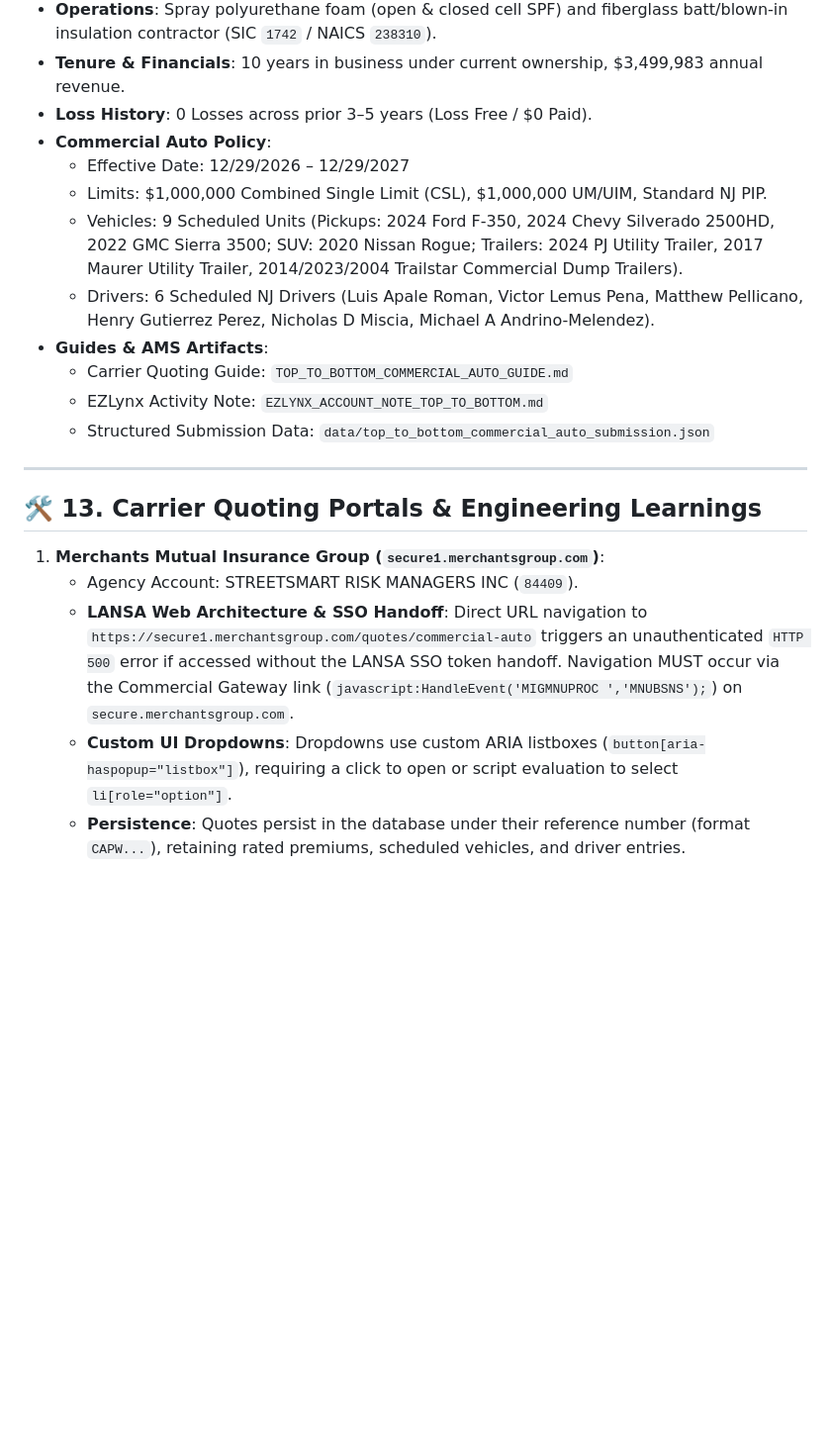
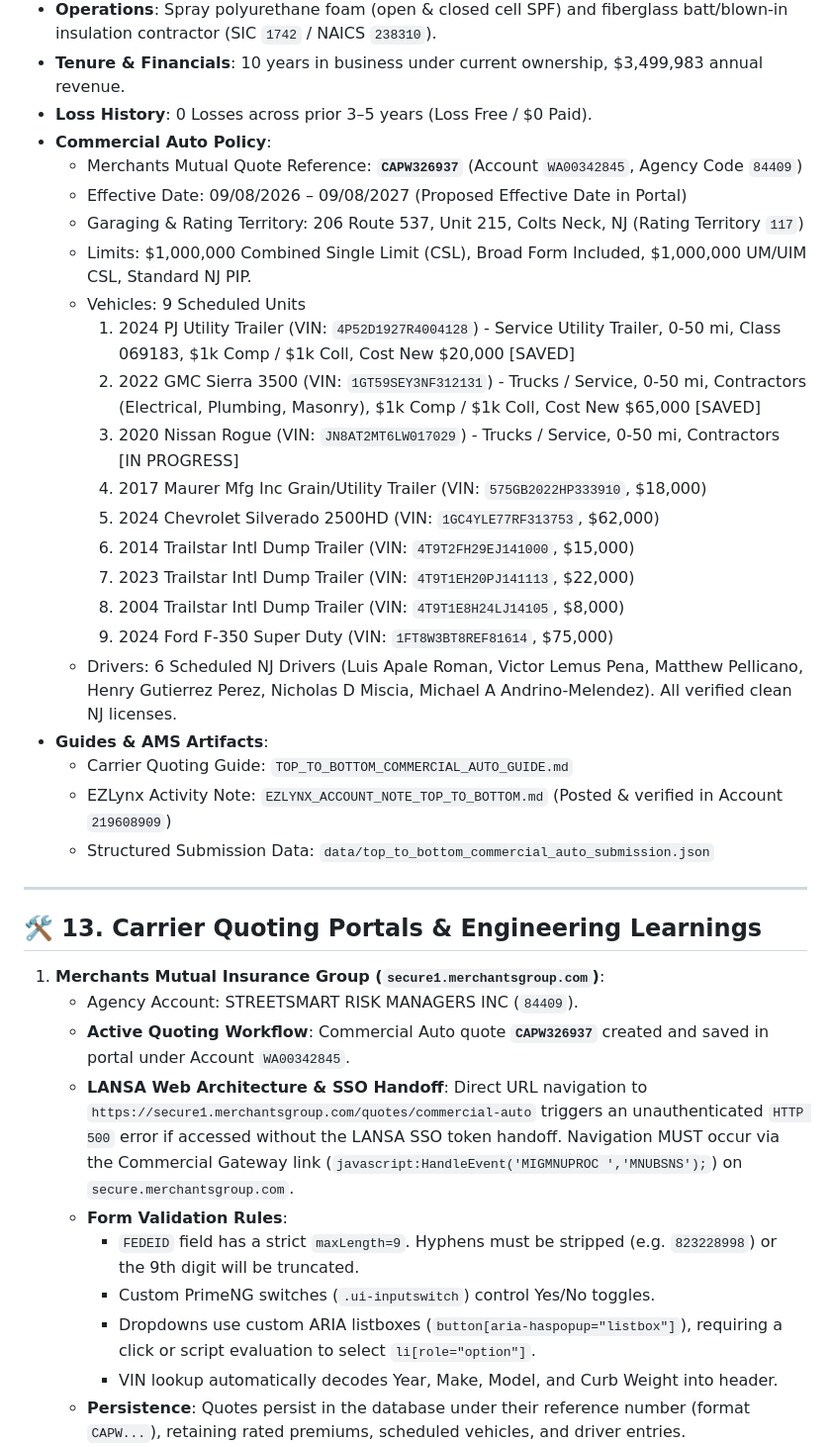
Before and after one commit to carlo504/streetsmart-sop-qa, a Markdown page: HANDOFF_DOC.md, the part around the change. Shown at 99% size. Rendered like a GitHub page; blank space fills up the shorter version.

Commit message:
Update Merchants Mutual Commercial Auto Quote CAPW326937, territory 117, and EZLynx audit notes

```diff
--- a/HANDOFF_DOC.md
+++ b/HANDOFF_DOC.md
@@ -174,13 +174,24 @@ Let's review where we left off in HANDOFF_DOC.md and continue building!
 * **Tenure & Financials**: 10 years in business under current ownership, $3,499,983 annual revenue.
 * **Loss History**: 0 Losses across prior 3–5 years (Loss Free / $0 Paid).
 * **Commercial Auto Policy**:
-  * Effective Date: 12/29/2026 – 12/29/2027
-  * Limits: $1,000,000 Combined Single Limit (CSL), $1,000,000 UM/UIM, Standard NJ PIP.
-  * Vehicles: 9 Scheduled Units (Pickups: 2024 Ford F-350, 2024 Chevy Silverado 2500HD, 2022 GMC Sierra 3500; SUV: 2020 Nissan Rogue; Trailers: 2024 PJ Utility Trailer, 2017 Maurer Utility Trailer, 2014/2023/2004 Trailstar Commercial Dump Trailers).
-  * Drivers: 6 Scheduled NJ Drivers (Luis Apale Roman, Victor Lemus Pena, Matthew Pellicano, Henry Gutierrez Perez, Nicholas D Miscia, Michael A Andrino-Melendez).
+  * Merchants Mutual Quote Reference: **`CAPW326937`** (Account `WA00342845`, Agency Code `84409`)
+  * Effective Date: 09/08/2026 – 09/08/2027 (Proposed Effective Date in Portal)
+  * Garaging & Rating Territory: 206 Route 537, Unit 215, Colts Neck, NJ (Rating Territory `117`)
+  * Limits: $1,000,000 Combined Single Limit (CSL), Broad Form Included, $1,000,000 UM/UIM CSL, Standard NJ PIP.
+  * Vehicles: 9 Scheduled Units
+    1. 2024 PJ Utility Trailer (VIN: `4P52D1927R4004128`) - Service Utility Trailer, 0-50 mi, Class 069183, $1k Comp / $1k Coll, Cost New $20,000 [SAVED]
+    2. 2022 GMC Sierra 3500 (VIN: `1GT59SEY3NF312131`) - Trucks / Service, 0-50 mi, Contractors (Electrical, Plumbing, Masonry), $1k Comp / $1k Coll, Cost New $65,000 [SAVED]
+    3. 2020 Nissan Rogue (VIN: `JN8AT2MT6LW017029`) - Trucks / Service, 0-50 mi, Contractors [IN PROGRESS]
+    4. 2017 Maurer Mfg Inc Grain/Utility Trailer (VIN: `575GB2022HP333910`, $18,000)
+    5. 2024 Chevrolet Silverado 2500HD (VIN: `1GC4YLE77RF313753`, $62,000)
+    6. 2014 Trailstar Intl Dump Trailer (VIN: `4T9T2FH29EJ141000`, $15,000)
+    7. 2023 Trailstar Intl Dump Trailer (VIN: `4T9T1EH20PJ141113`, $22,000)
+    8. 2004 Trailstar Intl Dump Trailer (VIN: `4T9T1E8H24LJ14105`, $8,000)
+    9. 2024 Ford F-350 Super Duty (VIN: `1FT8W3BT8REF81614`, $75,000)
+  * Drivers: 6 Scheduled NJ Drivers (Luis Apale Roman, Victor Lemus Pena, Matthew Pellicano, Henry Gutierrez Perez, Nicholas D Miscia, Michael A Andrino-Melendez). All verified clean NJ licenses.
 * **Guides & AMS Artifacts**:
   * Carrier Quoting Guide: `TOP_TO_BOTTOM_COMMERCIAL_AUTO_GUIDE.md`
-  * EZLynx Activity Note: `EZLYNX_ACCOUNT_NOTE_TOP_TO_BOTTOM.md`
+  * EZLynx Activity Note: `EZLYNX_ACCOUNT_NOTE_TOP_TO_BOTTOM.md` (Posted & verified in Account `219608909`)
   * Structured Submission Data: `data/top_to_bottom_commercial_auto_submission.json`
 
 ---
@@ -189,8 +200,13 @@ Let's review where we left off in HANDOFF_DOC.md and continue building!
 
 1. **Merchants Mutual Insurance Group (`secure1.merchantsgroup.com`)**:
    * Agency Account: STREETSMART RISK MANAGERS INC (`84409`).
+   * **Active Quoting Workflow**: Commercial Auto quote **`CAPW326937`** created and saved in portal under Account `WA00342845`.
    * **LANSA Web Architecture & SSO Handoff**: Direct URL navigation to `https://secure1.merchantsgroup.com/quotes/commercial-auto` triggers an unauthenticated `HTTP 500` error if accessed without the LANSA SSO token handoff. Navigation MUST occur via the Commercial Gateway link (`javascript:HandleEvent('MIGMNUPROC ','MNUBSNS');`) on `secure.merchantsgroup.com`.
-   * **Custom UI Dropdowns**: Dropdowns use custom ARIA listboxes (`button[aria-haspopup="listbox"]`), requiring a click to open or script evaluation to select `li[role="option"]`.
+   * **Form Validation Rules**:
+     * `FEDEID` field has a strict `maxLength=9`. Hyphens must be stripped (e.g. `823228998`) or the 9th digit will be truncated.
+     * Custom PrimeNG switches (`.ui-inputswitch`) control Yes/No toggles.
+     * Dropdowns use custom ARIA listboxes (`button[aria-haspopup="listbox"]`), requiring a click or script evaluation to select `li[role="option"]`.
+     * VIN lookup automatically decodes Year, Make, Model, and Curb Weight into header.
    * **Persistence**: Quotes persist in the database under their reference number (format `CAPW...`), retaining rated premiums, scheduled vehicles, and driver entries.
 2. **Applied Tarmika Commercial Lines Rater (`bridge.tarmika.com`)**:
    * **Address Geocoding Workflow**: When quoting multi-tenant Lessor's Risk Only (LRO) or multi-building parcels (e.g. Sonny Abagnale, 33 Roosevelt Ave, Belleville NJ), Tarmika's Google Places autocomplete requires exact building parcel selection to populate building age, construction class (MNC vs Masonry), and square footage.
```
Also changed, not shown: TOP_TO_BOTTOM_COMMERCIAL_AUTO_GUIDE.md (+4 -1 lines).
